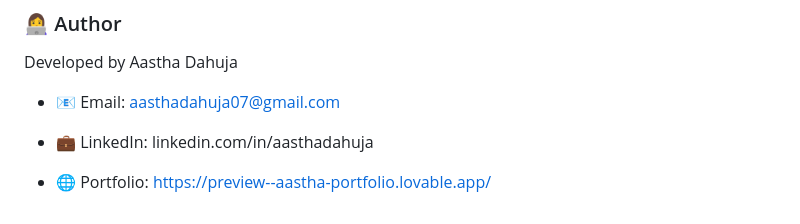
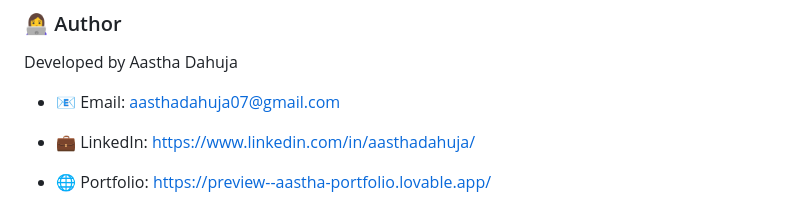
Before and after one commit to achla24/LeaveEase, a Markdown page: README.md, the part around the change. GitHub-like rendering.

```diff
--- a/README.md
+++ b/README.md
@@ -121,6 +121,6 @@ Developed by Aastha Dahuja
 
 - 📧 Email: aasthadahuja07@gmail.com
 
-- 💼 LinkedIn: linkedin.com/in/aasthadahuja
+- 💼 LinkedIn: https://www.linkedin.com/in/aasthadahuja/
 
 - 🌐 Portfolio: https://preview--aastha-portfolio.lovable.app/
```
